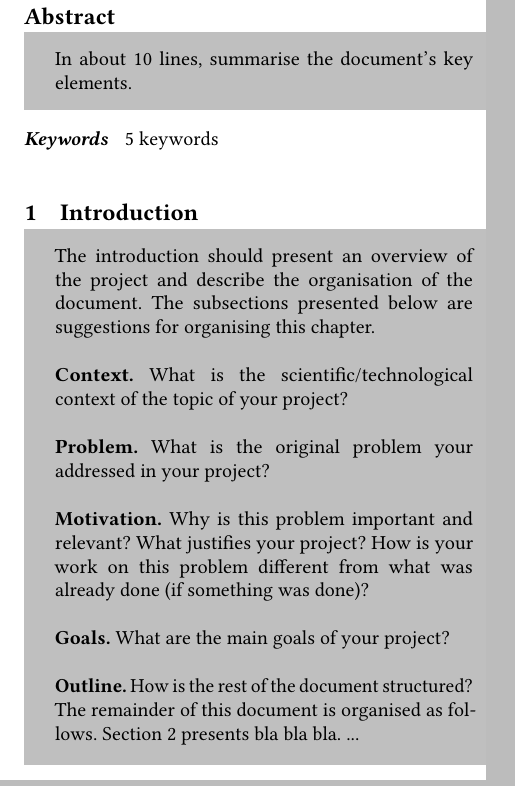
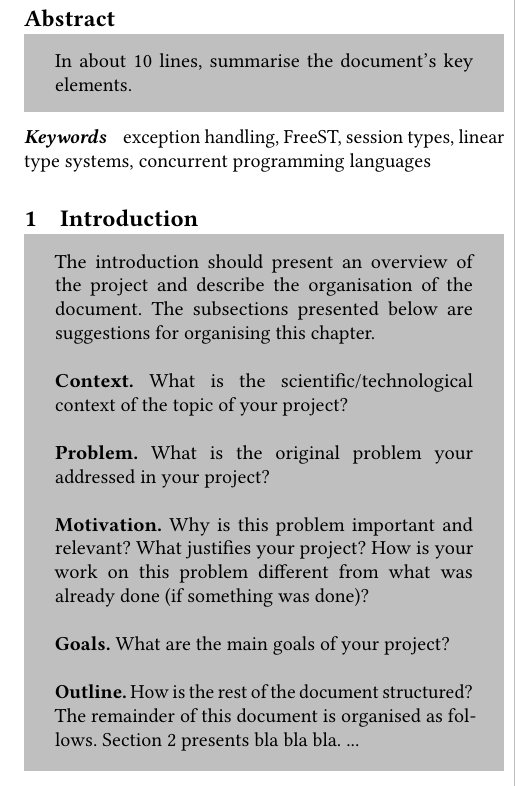
Before and after one commit to AgentF-OL/freest-exceptions-reports, a LaTeX paper (report/EO_MEI_59784.tex): part of one column of page 1 of 2, cut so that both start at the same text. Compiled offline with pdfLaTeX.

Commit message:
Add 5 keywords to report

```diff
--- a/report/EO_MEI_59784.tex
+++ b/report/EO_MEI_59784.tex
@@ -67,7 +67,7 @@
 %%
 %% Keywords. The author(s) should pick words that accurately describe
 %% the work being presented. Separate the keywords with commas.
-\keywords{5 keywords}
+\keywords{exception handling, FreeST, session types, linear type systems, concurrent programming languages}
 
 \pagestyle{plain} % removes running headers
 
```
Also changed, not shown: report/EO_MEI_59784.pdf.
